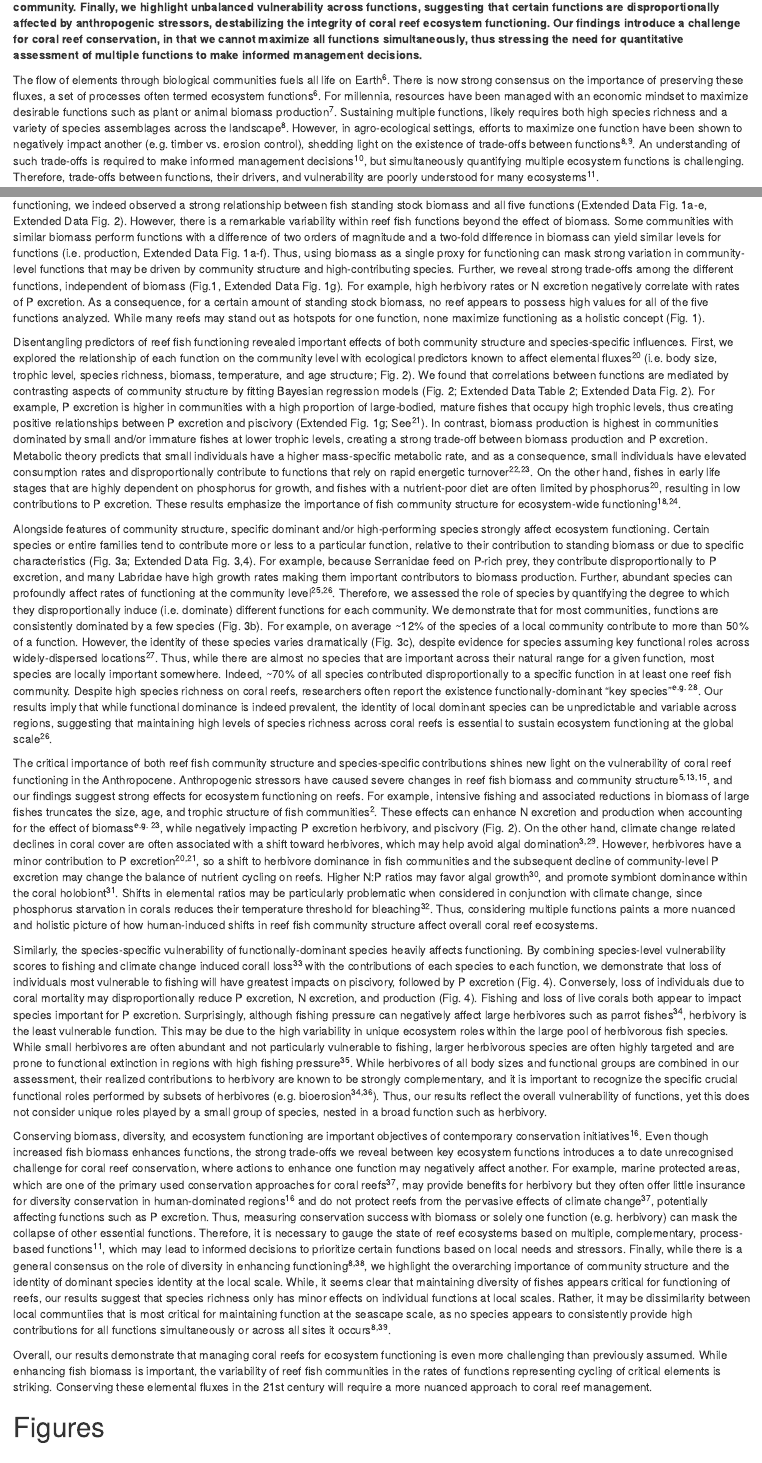
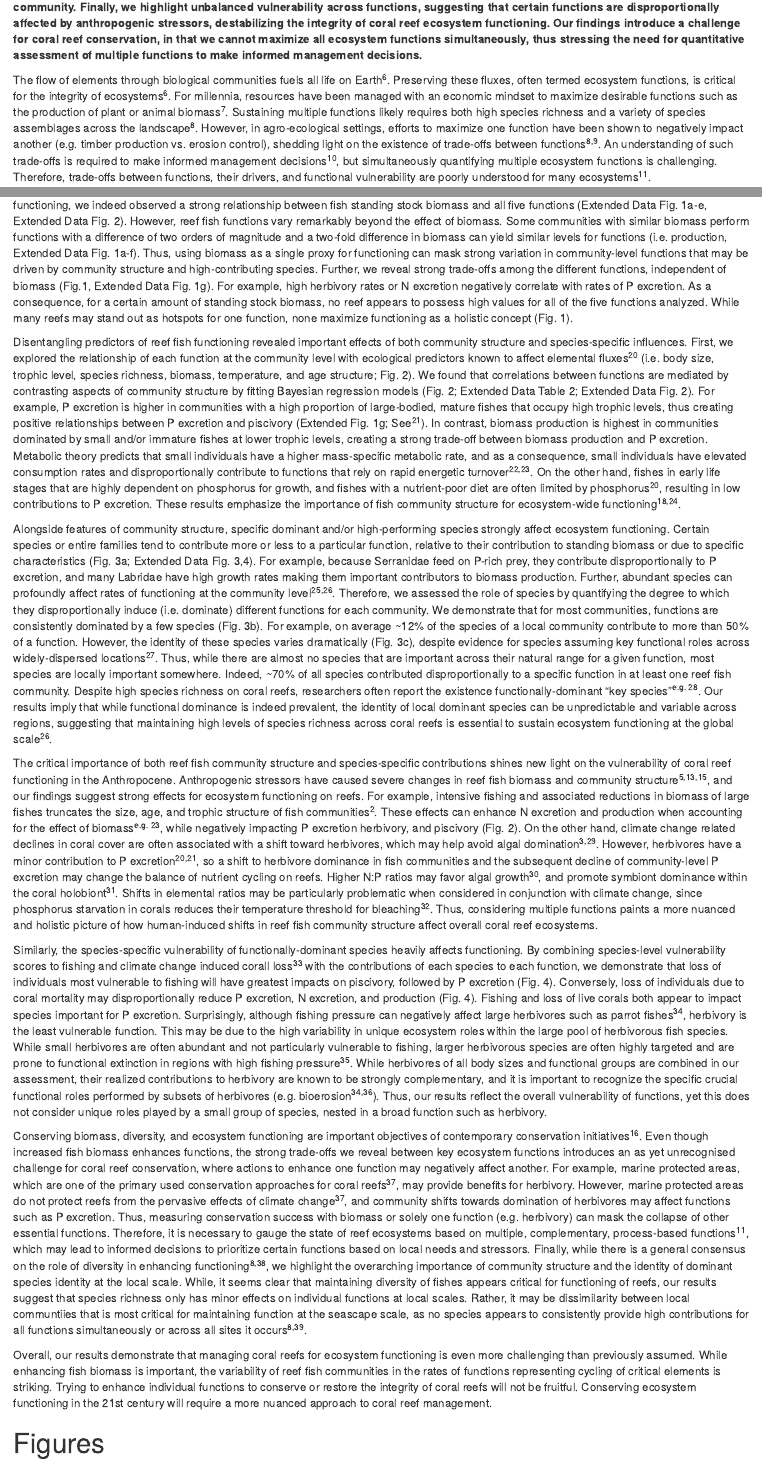
Before and after one commit to nschiett/global_proc, an R Markdown document (text/main.Rmd): the page in a window 1100 px wide, from 670 px down, and a second part further down, joined at a grey line. Rendered offline with R 4.5, knitr and Pandoc, with nearby package versions; drawn as R Markdown's standard HTML page in place of the format the file asks for.

Commit message:
comments DEB :fish:

```diff
--- a/text/main.Rmd
+++ b/text/main.Rmd
@@ -45,10 +45,10 @@ Nina M. D. Schiettekatte^1,2^, Simon J. Brandl^3^, Jordan M. Casey^3^, Nicholas
 
-The flow of elements through biological communities fuels all life on Earth [@Welti2017]. There is now strong consensus on the importance of preserving these fluxes, a set of processes often termed ecosystem functions [@Welti2017].
-For millennia, resources have been managed with an economic mindset to maximize desirable functions such as plant or animal biomass production [@Weisser2017].
-Sustaining multiple functions, likely requires both high species richness and a variety of species assemblages across the landscape [@Zavaleta2010].
-However, in agro-ecological settings, efforts to maximize one function have been shown to negatively impact another (e.g. timber vs. erosion control), shedding light on the existence of trade-offs between functions [@Tallis2008; @Zavaleta2010].
+The flow of elements through biological communities fuels all life on Earth [@Welti2017]. Preserving these fluxes, often termed ecosystem functions, is critical for the integrity of ecosystems [@Welti2017].
+For millennia, resources have been managed with an economic mindset to maximize desirable functions such as the production of plant or animal biomass [@Weisser2017].
+Sustaining multiple functions likely requires both high species richness and a variety of species assemblages across the landscape [@Zavaleta2010].
+However, in agro-ecological settings, efforts to maximize one function have been shown to negatively impact another (e.g. timber production vs. erosion control), shedding light on the existence of trade-offs between functions [@Tallis2008; @Zavaleta2010].
 An understanding of such trade-offs is required to make informed management decisions [@Rodriguez2006], but simultaneously quantifying multiple ecosystem functions is challenging.
-Therefore, trade-offs between functions, their drivers, and vulnerability are poorly understood for many ecosystems [@Brandl2019front].
+Therefore, trade-offs between functions, their drivers, and functional vulnerability are poorly understood for many ecosystems [@Brandl2019front].
 
 Coral reefs are among the most diverse and productive ecosystems on earth, that provide essential ecosystem services to humans [@Teh2013].
 As coral reefs thrive in nutrient-poor waters, efficient cycling of elements is key to their characteristic high productivity [@Brandl2019science].
@@ -67,7 +67,7 @@ We apply these models to all individuals in 9,118 reef fish communities across 5
 
 Quantifying five key ecosystem functions performed by fishes across the world's reefs uncovers high functional variation (Fig. 1).
 Biomass is the most commonly employed indicator of coral reef functioning [@MacNeil2015, @Mora2011plos; @Cinner2020; @Brandl2019front], and as can be expected from the additive nature of community-level ecosystem functioning, we indeed observed a strong relationship between fish standing stock biomass and all five functions (Extended Data Fig. 1a-e, Extended Data Fig. 2).
-However, there is a remarkable variability within reef fish functions beyond the effect of biomass. Some communities with similar biomass perform functions with a difference of two orders of magnitude and a two-fold difference in biomass can yield similar levels for functions (i.e. production, Extended Data Fig. 1a-f).
+However, reef fish functions vary remarkably  beyond the effect of biomass. Some communities with similar biomass perform functions with a difference of two orders of magnitude and a two-fold difference in biomass can yield similar levels for functions (i.e. production, Extended Data Fig. 1a-f).
 Thus, using biomass as a single proxy for functioning can mask strong variation in community-level functions that may be driven by community structure and high-contributing species.
 Further, we reveal strong trade-offs among the different functions, independent of biomass (Fig.1, Extended Data Fig. 1g).
 For example, high herbivory rates or N excretion negatively correlate with rates of P excretion.
@@ -76,7 +76,7 @@ While many reefs may stand out as hotspots for one function, none maximize funct
 
 
 Disentangling predictors of reef fish functioning revealed important effects of both community structure and species-specific influences.
-First, we explored the relationship of each function on the community level with ecological predictors known to affect elemental fluxes [@Schiettekatte2020] (i.e. body size, trophic level, species richness, biomass, temperature, and age structure; Fig. 2).
+First, we explored the relationship of each function at the community level with ecological predictors known to affect elemental fluxes [@Schiettekatte2020] (i.e. body size, trophic level, species richness, biomass, temperature, and age structure; Fig. 2).
 We found that correlations between functions are mediated by contrasting aspects of community structure by fitting Bayesian regression models (Fig. 2; Extended Data Table 2; Extended Data Fig. 2).
 For example, P excretion is higher in communities with a high proportion of large-bodied, mature fishes that occupy high trophic levels, thus creating positive relationships between P excretion and piscivory (Extended Fig. 1g; See @Allgeier2014).
 In contrast, biomass production is highest in communities dominated by small and/or immature fishes at lower trophic levels, creating a strong trade-off between biomass production and P excretion.
@@ -120,8 +120,8 @@ While herbivores of all body sizes and functional groups are combined in our ass
 Thus, our results reflect the overall vulnerability of functions, yet this does not consider unique roles played by a small group of species, nested in a broad function such as herbivory.
 
 Conserving biomass, diversity, and ecosystem functioning are important objectives of contemporary conservation initiatives [@Cinner2020].
-Even though increased fish biomass enhances functions, the strong trade-offs we reveal between key ecosystem functions introduces a to date unrecognised challenge for coral reef conservation, where actions to enhance one function may negatively affect another.
-For example, marine protected areas, which are one of the primary used conservation approaches for coral reefs [@Graham2020], may provide benefits for herbivory but they often offer little insurance for diversity conservation in human-dominated regions [@Cinner2020] and do not protect reefs from the pervasive effects of climate change [@Graham2020], potentially affecting functions such as P excretion.
+Even though increased fish biomass enhances functions, the strong trade-offs we reveal between key ecosystem functions introduces an as yet unrecognised challenge for coral reef conservation, where actions to enhance one function may negatively affect another.
+For example, marine protected areas, which are one of the primary used conservation approaches for coral reefs [@Graham2020], may provide benefits for herbivory. However, marine protected areas do not protect reefs from the pervasive effects of climate change [@Graham2020], and community shifts towards domination of herbivores may affect functions such as P excretion.
 Thus, measuring conservation success with biomass or solely one function (e.g. herbivory) can mask the collapse of other essential functions.
 Therefore, it is necessary to gauge the state of reef ecosystems based on multiple, complementary, process-based functions [@Brandl2019front], which may lead to informed decisions to prioritize certain functions based on local needs and stressors.
 Finally, while there is a general consensus on the role of diversity in enhancing functioning [@Zavaleta2010; @Hooper2005], we highlight the overarching importance of community structure and the identity of dominant species identity at the local scale.
@@ -130,7 +130,8 @@ While, it seems clear that maintaining diversity of fishes appears critical for
 
 Overall, our results demonstrate that managing coral reefs for ecosystem functioning is even more challenging than previously assumed.
 While enhancing fish biomass is important, the variability of reef fish communities in the rates of functions representing cycling of critical elements is striking.
-Conserving these elemental fluxes in the 21st century will require a more nuanced approach to coral reef management.
+Trying to enhance individual functions to conserve or restore the integrity of coral reefs will not be fruitful.
+Conserving ecosystem functioning in the 21st century will require a more nuanced approach to coral reef management.
 
 
 # Figures
```
Also changed, not shown: text/main.Rmd (6 more changed lines).
